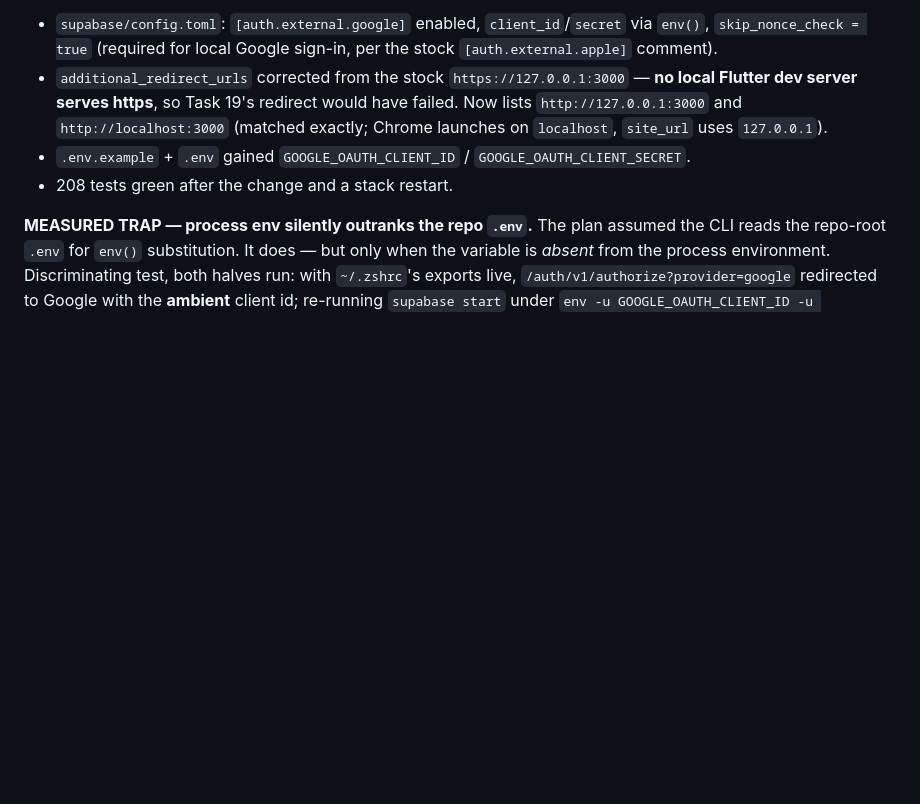
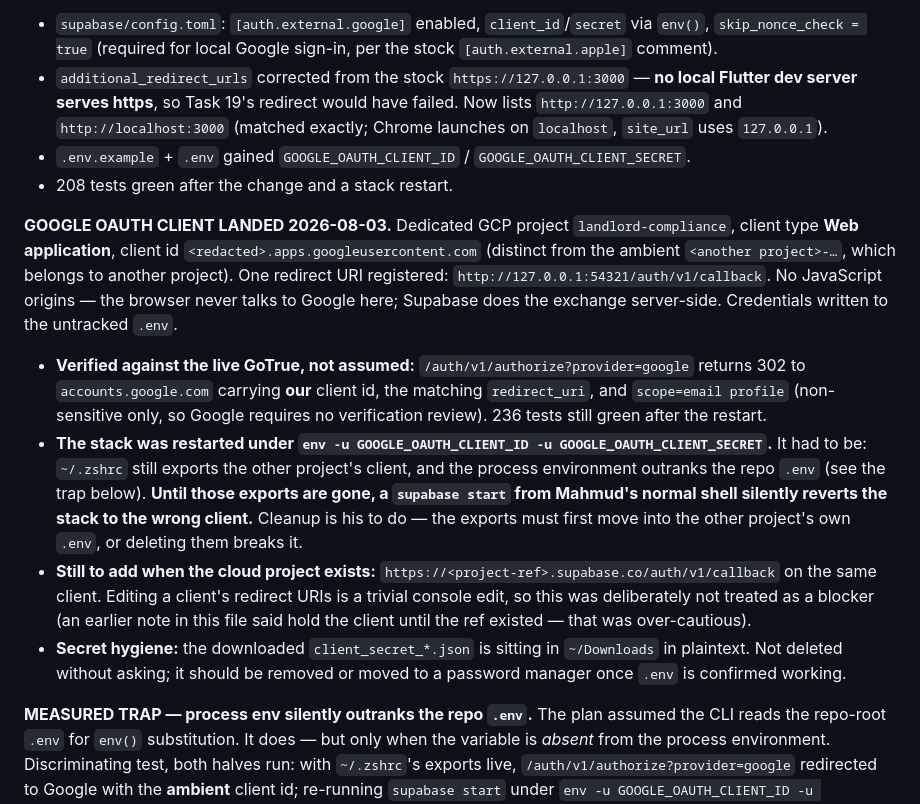
Before and after one commit to hoquem/landlord-compliance-agent, a Markdown page: docs/planning/progress.md, the part around the change. Drawn GitHub-style; blank space fills up the shorter version.

Commit message:
Record the Google OAuth client, verified against the live auth service
Dedicated GCP project, Web application client, one redirect URI. Confirmed
by the authorize redirect rather than by supabase status, which does not
validate the auth block at all.

The stack had to be restarted with the ambient exports suppressed, because
~/.zshrc still carries another project's client and the process environment
outranks the repo .env. Until those exports move to that project's own .env
and are deleted, a normal-shell restart silently reverts to the wrong client.

Co-Authored-By: Claude Opus 5 (1M context) <noreply@anthropic.com>
Claude-Session: https://claude.ai/code/session_01EbAeFocxw7oCwAbqEF49H1

```diff
--- a/docs/planning/progress.md
+++ b/docs/planning/progress.md
@@ -138,6 +138,12 @@ Mahmud chose to clear the three long-standing inputs (Google OAuth, bank list, S
 - `.env.example` + `.env` gained `GOOGLE_OAUTH_CLIENT_ID` / `GOOGLE_OAUTH_CLIENT_SECRET`.
 - 208 tests green after the change and a stack restart.
 
+**GOOGLE OAUTH CLIENT LANDED 2026-08-03.** Dedicated GCP project `landlord-compliance`, client type **Web application**, client id `<redacted>.apps.googleusercontent.com` (distinct from the ambient `<another project>-…`, which belongs to another project). One redirect URI registered: `http://127.0.0.1:54321/auth/v1/callback`. No JavaScript origins — the browser never talks to Google here; Supabase does the exchange server-side. Credentials written to the untracked `.env`.
+- **Verified against the live GoTrue, not assumed:** `/auth/v1/authorize?provider=google` returns 302 to `accounts.google.com` carrying **our** client id, the matching `redirect_uri`, and `scope=email profile` (non-sensitive only, so Google requires no verification review). 236 tests still green after the restart.
+- **The stack was restarted under `env -u GOOGLE_OAUTH_CLIENT_ID -u GOOGLE_OAUTH_CLIENT_SECRET`.** It had to be: `~/.zshrc` still exports the other project's client, and the process environment outranks the repo `.env` (see the trap below). **Until those exports are gone, a `supabase start` from Mahmud's normal shell silently reverts the stack to the wrong client.** Cleanup is his to do — the exports must first move into the other project's own `.env`, or deleting them breaks it.
+- **Still to add when the cloud project exists:** `https://<project-ref>.supabase.co/auth/v1/callback` on the same client. Editing a client's redirect URIs is a trivial console edit, so this was deliberately not treated as a blocker (an earlier note in this file said hold the client until the ref existed — that was over-cautious).
+- **Secret hygiene:** the downloaded `client_secret_*.json` is sitting in `~/Downloads` in plaintext. Not deleted without asking; it should be removed or moved to a password manager once `.env` is confirmed working.
+
 **MEASURED TRAP — process env silently outranks the repo `.env`.** The plan assumed the CLI reads the repo-root `.env` for `env()` substitution. It does — but only when the variable is *absent* from the process environment. Discriminating test, both halves run: with `~/.zshrc`'s exports live, `/auth/v1/authorize?provider=google` redirected to Google with the **ambient** client id; re-running `supabase start` under `env -u GOOGLE_OAUTH_CLIENT_ID -u GOOGLE_OAUTH_CLIENT_SECRET` redirected with the **`.env`** value. So a correctly-filled repo `.env` can be silently overridden by a dotfile, and `supabase status` does **not** validate the auth block at all — it reported healthy in both states. The live-GoTrue check is the only honest one: `curl -s -o /dev/null -w '%{redirect_url}' "http://127.0.0.1:54321/auth/v1/authorize?provider=google"`.
 - **Consequence for Mahmud:** deleting the exports from `~/.zshrc` will break whichever other project depends on them; move them into that project's own `.env` first.
 - **Current live-stack state:** the running GoTrue still holds the throwaway probe client id. Harmless (no Google sign-in exists yet) and deliberately not "fixed" — restarting with `enabled = true` and an empty `client_id` risks the stack failing to boot, which was not worth gambling a green suite on for cosmetics. Next restart with real creds settles it.
```
